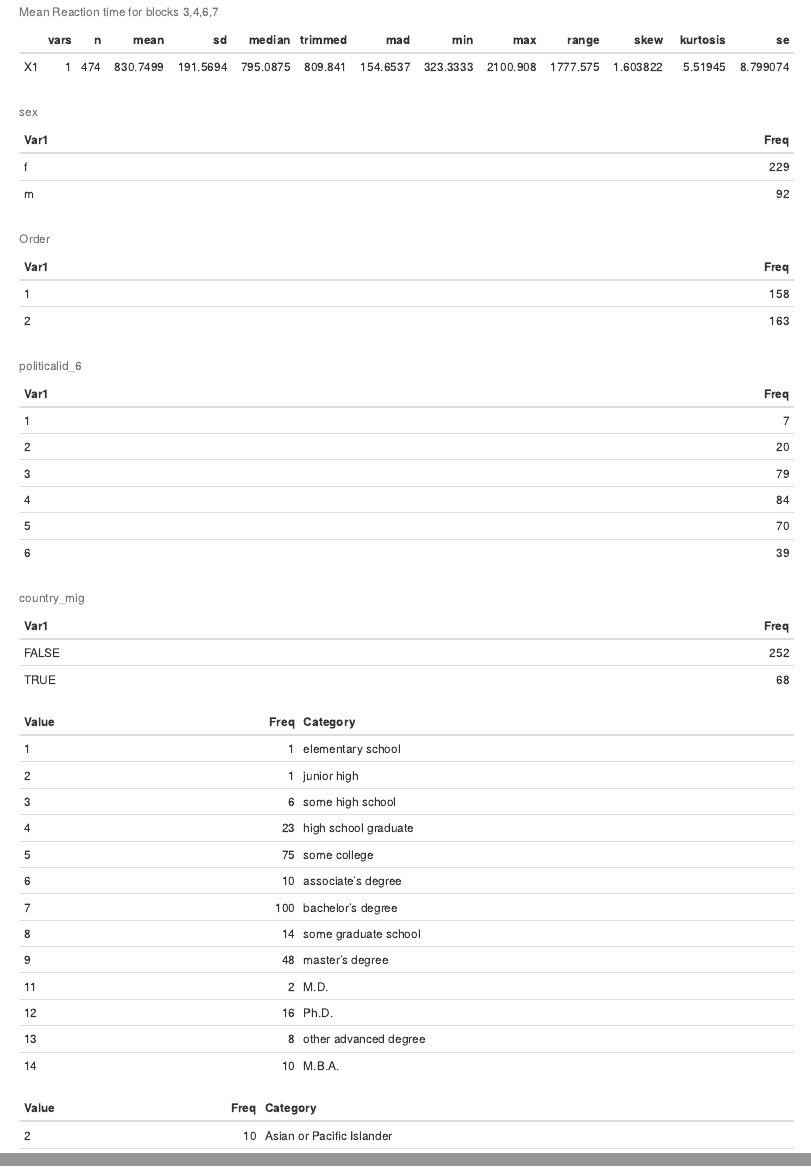
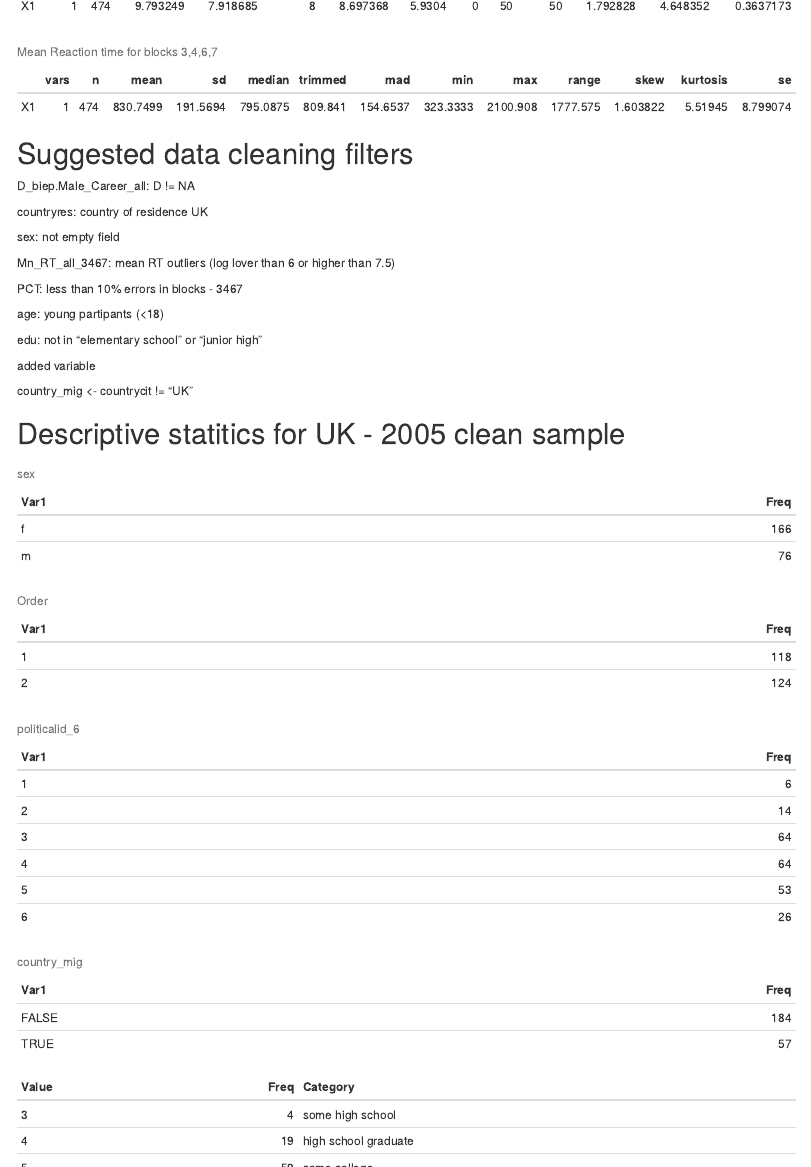
Before and after one commit to aporshnev/iat_gender_career, an R Markdown document (init.Rmd): the page in a window 1100 px wide, from 5740 px down, and a second part further down, joined at a grey line. The pictures show the output file init.html that the author committed with the source, opened offline.

Commit message:
Add explanation for cleaning UK data

````diff
--- a/init.Rmd
+++ b/init.Rmd
@@ -118,7 +118,32 @@ p_UK_clean$log_RT3467<-log(p_UK_clean$Mn_RT_all_3467) # probably we need to remo
 #p_UK_clean$Mn_RT_all_3467[p_UK_clean$log_RT3467<6 | p_UK_clean$log_RT3467>7.5]
 
 kable(describe(p_UK_clean$Mn_RT_all_3467), caption = "Mean Reaction time for blocks 3,4,6,7")
+```
 
+# Suggested data cleaning filters
+
+D_biep.Male_Career_all: D  != NA
+
+countryres: country of residence UK
+
+sex:  not empty field
+
+Mn_RT_all_3467: mean RT outliers (log lover than 6 or higher than 7.5)
+
+PCT_error_3467: less than 10% errors in blocks - 3467
+
+age: young partipants (<18)
+
+edu: not in "elementary school" or "junior high"
+
+added variable
+
+country_mig <- countrycit != "UK"
+
+
+# Descriptive statitics for UK - 2005 clean sample
+
+```{r , results = 'asis'}
 #age exclude participants <18
 #education 1. elementary school, 2 junior high - exclude
 #important variable country Country/Region of Primary Citizenship probably we should focus on it
@@ -129,7 +154,8 @@ p_UK_clean<- filter(  p_UK, !is.na(D_biep.Male_Career_all) &
                       p_UK$sex %in% c("m","f") &
                       !( log(p_UK$Mn_RT_all_3467)<6| log(p_UK$Mn_RT_all_3467)>7.5 ) &
                       p_UK$PCT_error_3467 <= 10 &
-                      p_UK$age>17)
+                      p_UK$age>17 &
+                      p_UK$edu_14>2)
 
 t_UK_clean<- filter(t_data, session_id %in% p_UK_clean$session_id)
 
````
Also changed, not shown: init.html, init.Rmd (2 more changed lines).
